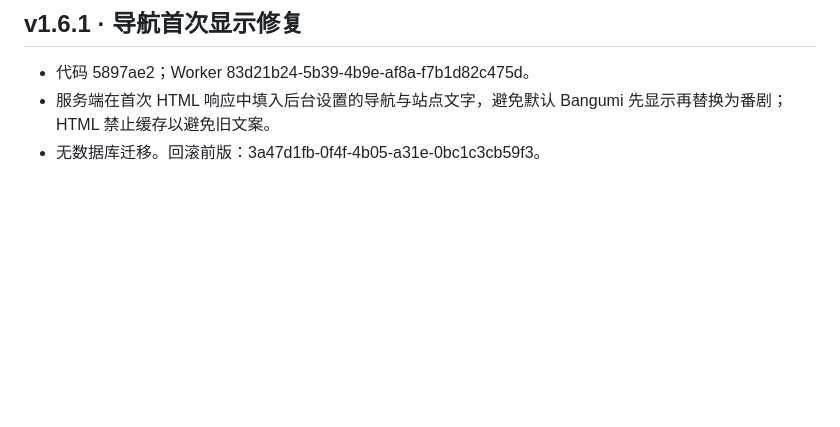
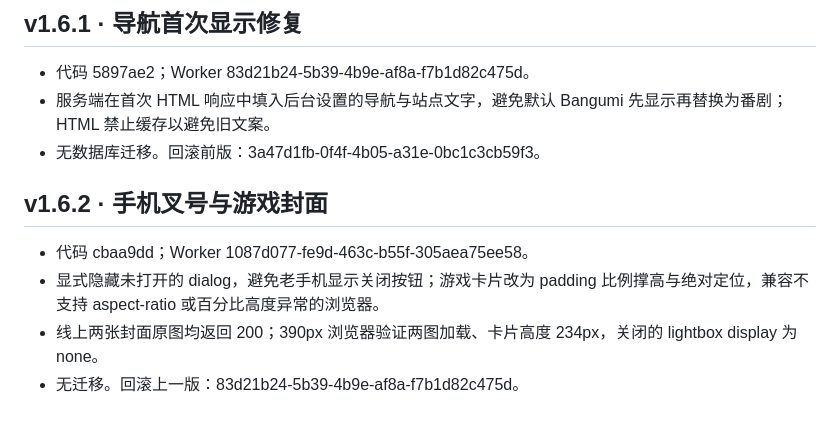
Before and after one commit to mingdizhiying/lsfw, a Markdown page: RELEASES.md, the part around the change. Drawn GitHub-style; blank space fills up the shorter version.

Commit message:
Record mobile cover and dialog fix

```diff
--- a/RELEASES.md
+++ b/RELEASES.md
@@ -94,3 +94,10 @@
 - 代码 5897ae2；Worker 83d21b24-5b39-4b9e-af8a-f7b1d82c475d。
 - 服务端在首次 HTML 响应中填入后台设置的导航与站点文字，避免默认 Bangumi 先显示再替换为番剧；HTML 禁止缓存以避免旧文案。
 - 无数据库迁移。回滚前版：3a47d1fb-0f4f-4b05-a31e-0bc1c3cb59f3。
+
+## v1.6.2 · 手机叉号与游戏封面
+
+- 代码 cbaa9dd；Worker 1087d077-fe9d-463c-b55f-305aea75ee58。
+- 显式隐藏未打开的 dialog，避免老手机显示关闭按钮；游戏卡片改为 padding 比例撑高与绝对定位，兼容不支持 aspect-ratio 或百分比高度异常的浏览器。
+- 线上两张封面原图均返回 200；390px 浏览器验证两图加载、卡片高度 234px，关闭的 lightbox display 为 none。
+- 无迁移。回滚上一版：83d21b24-5b39-4b9e-af8a-f7b1d82c475d。
```
